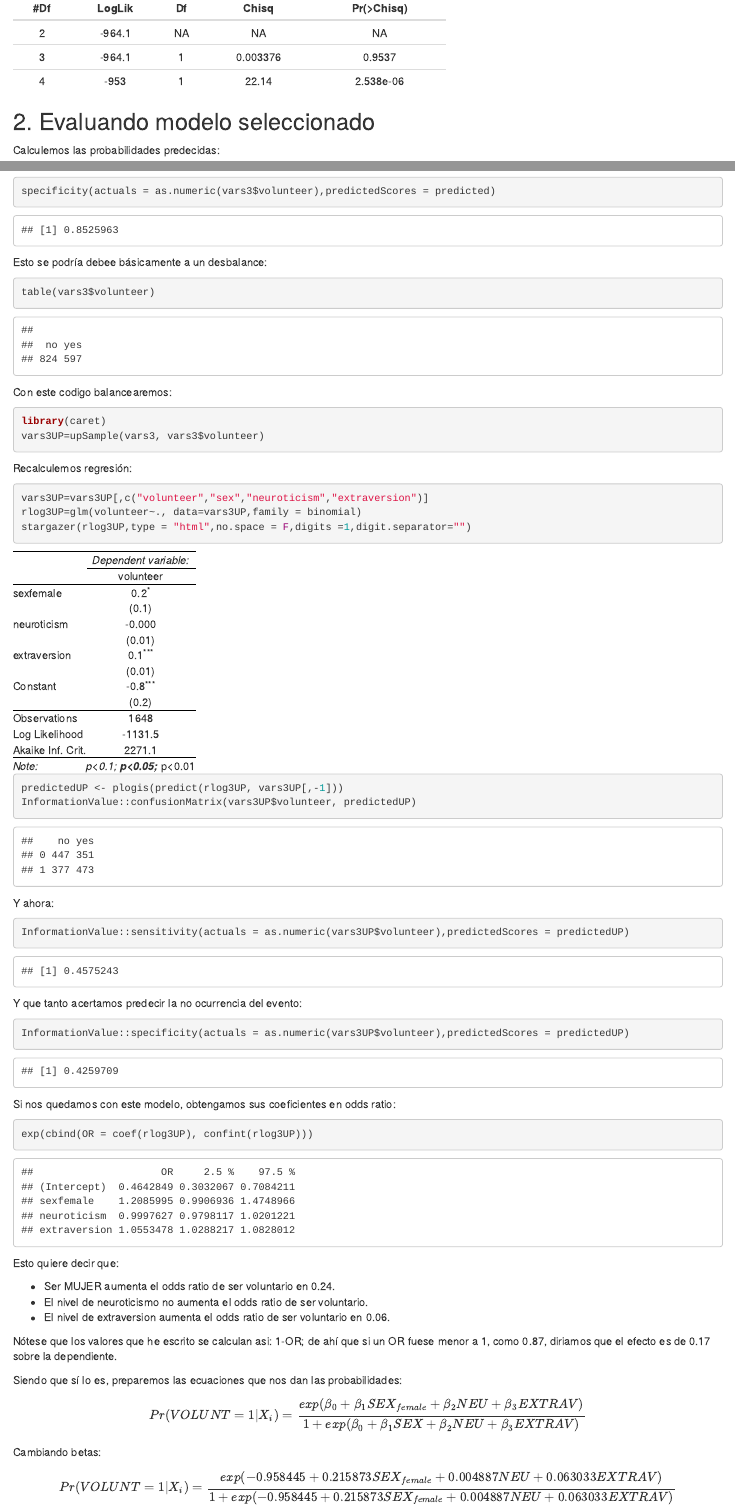
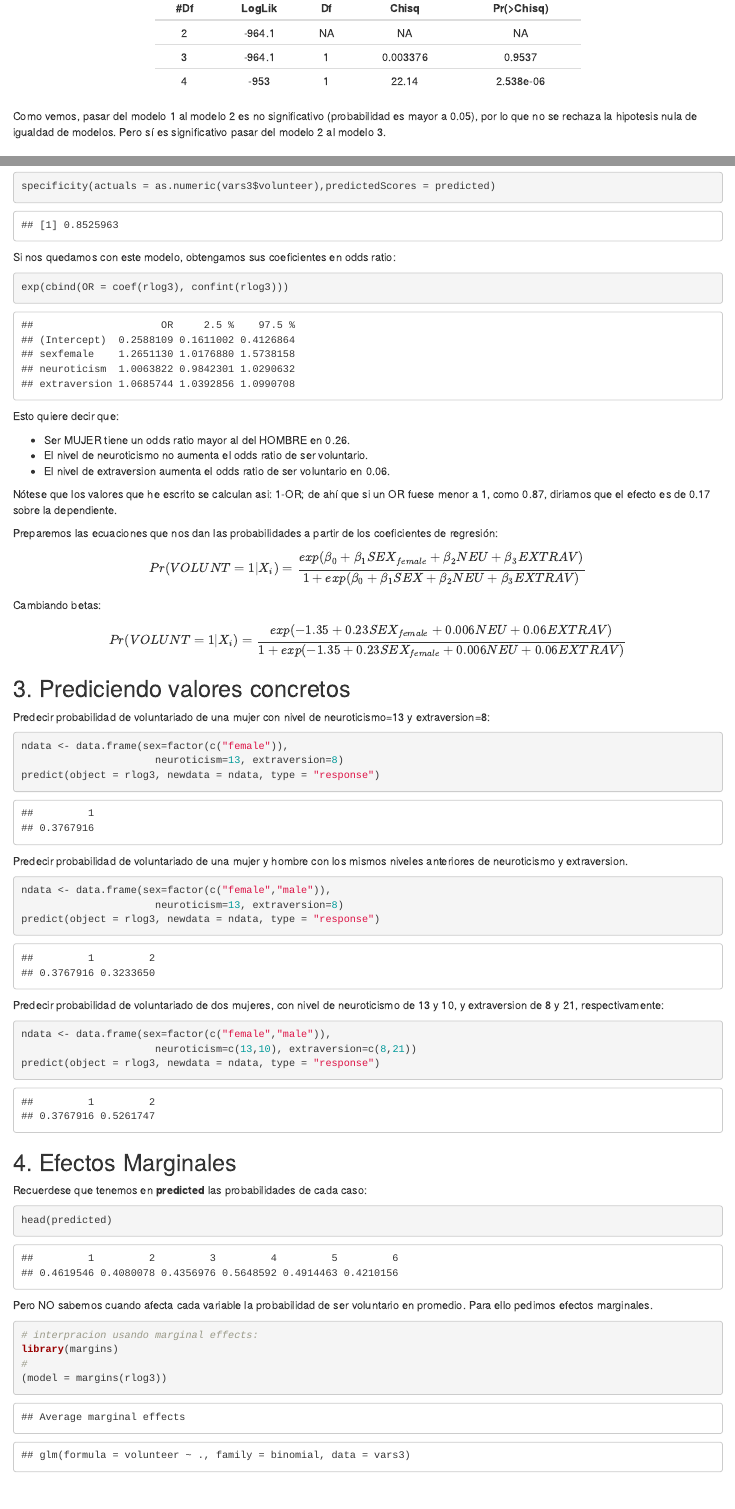
Before and after one commit to PoliticayGobiernoPUCP/estadistica_anapol2, an R Markdown document (logistics.Rmd): the page in a window 1100 px wide, from 8900 px down before the commit and from 9070 px down after it, so that both start at the same text, and a second part further down, joined at a grey line. The pictures show the output file logistics.html that the author committed with the source, opened offline.

Commit message:
update logi

````diff
--- a/logistics.Rmd
+++ b/logistics.Rmd
@@ -311,8 +332,9 @@ pander(lrtest(rlog1,rlog2, rlog3))
+Como vemos, pasar del modelo 1 al modelo 2 es no significativo (probabilidad es mayor a 0.05), por lo que no se rechaza la hipotesis nula de igualdad de modelos. Pero sí es significativo pasar del modelo 2 al modelo 3.
 
 
 ## 2.  Evaluando modelo seleccionado
 
-Calculemos las probabilidades predecidas:
+Calculemos las probabilidades predecidas de voluntariado:
 
 ```{r, echo=TRUE, message=FALSE}
 predicted <- plogis(predict(rlog3, vars3[,-1]))
@@ -337,53 +359,17 @@ Y que tanto acertamos predecir la no ocurrencia del evento:
 specificity(actuals = as.numeric(vars3$volunteer),predictedScores = predicted)
 ```
 
-Esto se podría debee básicamente a un desbalance:
 
-```{r}
-table(vars3$volunteer)
-```
-
-Con este codigo balancearemos:
-```{r, message=FALSE}
-library(caret)
-vars3UP=upSample(vars3, vars3$volunteer)
-```
-
-Recalculemos regresión:
-
-```{r, results='asis'}
-vars3UP=vars3UP[,c("volunteer","sex","neuroticism","extraversion")]
-rlog3UP=glm(volunteer~., data=vars3UP,family = binomial)
-stargazer(rlog3UP,type = "html",no.space = F,digits =1,digit.separator="")
-```
-
-
-
-```{r, echo=TRUE, message=FALSE}
-predictedUP <- plogis(predict(rlog3UP, vars3UP[,-1]))
-InformationValue::confusionMatrix(vars3UP$volunteer, predictedUP)
-```
-
-Y ahora:
-```{r}
-InformationValue::sensitivity(actuals = as.numeric(vars3UP$volunteer),predictedScores = predictedUP)
-```
-
-Y que tanto acertamos predecir la no ocurrencia del evento:
-
-```{r}
-InformationValue::specificity(actuals = as.numeric(vars3UP$volunteer),predictedScores = predictedUP)
-```
 
 Si nos quedamos con este modelo, obtengamos sus coeficientes en odds ratio:
 
 ```{r, echo=TRUE, message=FALSE}
-exp(cbind(OR = coef(rlog3UP), confint(rlog3UP)))
+exp(cbind(OR = coef(rlog3), confint(rlog3)))
 ```
 
 Esto quiere decir que:
 
-* Ser MUJER aumenta el odds ratio de ser voluntario en 0.24.
+* Ser MUJER tiene un odds ratio mayor al del HOMBRE en 0.26.
 * El nivel de neuroticismo no aumenta el odds ratio de ser voluntario.
 * El nivel de extraversion aumenta el odds ratio de ser voluntario en 0.06.
 
@@ -391,17 +377,17 @@ Nótese que los valores que he escrito se calculan asi: 1-OR; de ahí que si un
 
 
 
-Siendo que sí lo es, preparemos las ecuaciones que nos dan las probabilidades:
-
-
+Preparemos las ecuaciones que nos dan las probabilidades a partir de los coeficientes de regresión:
 
 
 $$Pr(VOLUNT=1|X_i) = {\frac{exp(\beta_0 + \beta_1SEX_{female} + \beta_2NEU + \beta_3EXTRAV )}{1 + exp (\beta_0 + \beta_1SEX + \beta_2NEU + \beta_3EXTRAV)}}$$
 
 Cambiando betas:
 
-$$Pr(VOLUNT=1|X_i) = {\frac{exp(-0.958445 + 0.215873SEX_{female} + 0.004887NEU + 0.063033EXTRAV)}{1 + exp (-0.958445 + 0.215873SEX_{female} + 0.004887NEU + 0.063033EXTRAV)}}$$
+$$Pr(VOLUNT=1|X_i) = {\frac{exp(-1.35 + 0.23SEX_{female} + 0.006NEU + 0.06EXTRAV)}{1 + exp (-1.35 + 0.23SEX_{female} + 0.006NEU + 0.06EXTRAV)}}$$
+
+## 3. Prediciendo valores concretos
 
 
-## 3.  Efectos Marginales
+Predecir probabilidad de voluntariado de una mujer con nivel de neuroticismo=13 y extraversion=8:
 
@@ -411,13 +395,39 @@ head(predictedUP)
+ndata <- data.frame(sex=factor(c("female")),
+                      neuroticism=13, extraversion=8)
+predict(object = rlog3, newdata = ndata, type = "response")
 ```
 
-Pero NO sabemos cuando afecta cada variable la probabilidad de ser voluntario. Para ello pedimos efectos marginales.
+Predecir probabilidad de voluntariado de una mujer y hombre con los mismos niveles anteriores de neuroticismo y extraversion.
+```{r, echo=TRUE}
+ndata <- data.frame(sex=factor(c("female","male")),
+                      neuroticism=13, extraversion=8)
+predict(object = rlog3, newdata = ndata, type = "response")
+```
+
+Predecir probabilidad de voluntariado de dos mujeres,  con nivel de neuroticismo de 13 y 10, y extraversion de 8 y 21, respectivamente:
+```{r, echo=TRUE}
+ndata <- data.frame(sex=factor(c("female","male")),
+                      neuroticism=c(13,10), extraversion=c(8,21))
+predict(object = rlog3, newdata = ndata, type = "response")
+```
+
+
+## 4.  Efectos Marginales
+
+Recuerdese que tenemos en **predicted** las probabilidades de cada caso:
+
+```{r}
+head(predicted)
+```
+
+Pero NO sabemos cuando afecta cada variable la probabilidad de ser voluntario en promedio. Para ello pedimos efectos marginales.
 
 
 ```{r  model1_interpre_margins}
 # interpracion usando marginal effects:
 library(margins)
 #
-(modelUP = margins(rlog3UP))
+(model = margins(rlog3))
 
 ```
 
````
Also changed, not shown: index.Rmd (+1 -1 lines), index.html, logistics.html, logistics.Rmd (60 more changed lines).
